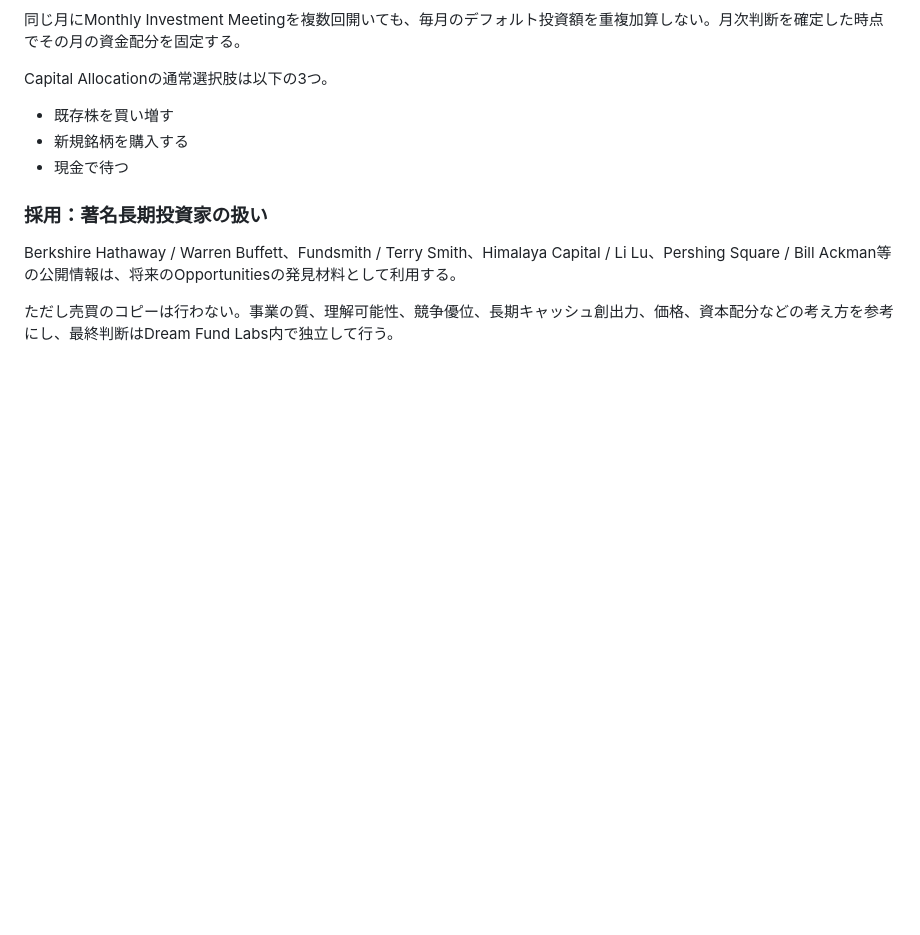
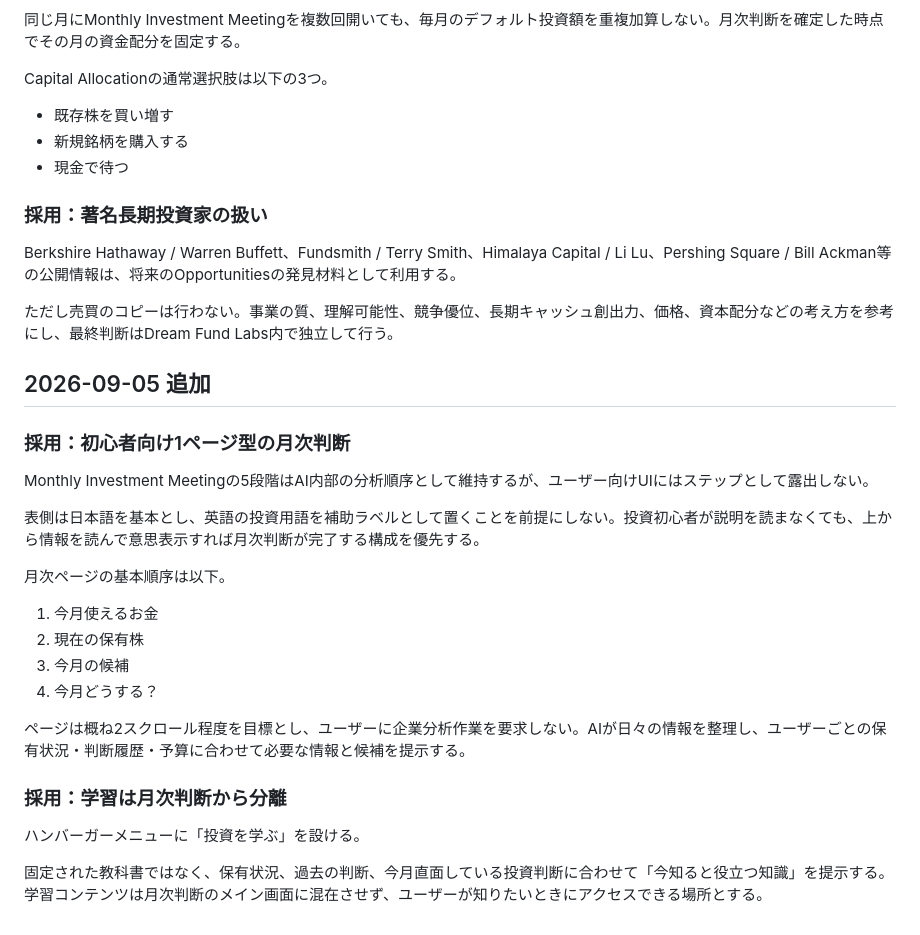
Before and after one commit to goz0813rmh-netizen/dream-fund-labs, a Markdown page: docs/UX_DECISIONS.md, the part around the change. GitHub-like rendering; blank space fills up the shorter version.

Commit message:
Document beginner-first personalized monthly UX

```diff
--- a/docs/UX_DECISIONS.md
+++ b/docs/UX_DECISIONS.md
@@ -135,3 +135,27 @@ Capital Allocationの通常選択肢は以下の3つ。
 Berkshire Hathaway / Warren Buffett、Fundsmith / Terry Smith、Himalaya Capital / Li Lu、Pershing Square / Bill Ackman等の公開情報は、将来のOpportunitiesの発見材料として利用する。
 
 ただし売買のコピーは行わない。事業の質、理解可能性、競争優位、長期キャッシュ創出力、価格、資本配分などの考え方を参考にし、最終判断はDream Fund Labs内で独立して行う。
+
+
+## 2026-09-05 追加
+
+### 採用：初心者向け1ページ型の月次判断
+
+Monthly Investment Meetingの5段階はAI内部の分析順序として維持するが、ユーザー向けUIにはステップとして露出しない。
+
+表側は日本語を基本とし、英語の投資用語を補助ラベルとして置くことを前提にしない。投資初心者が説明を読まなくても、上から情報を読んで意思表示すれば月次判断が完了する構成を優先する。
+
+月次ページの基本順序は以下。
+
+1. 今月使えるお金
+2. 現在の保有株
+3. 今月の候補
+4. 今月どうする？
+
+ページは概ね2スクロール程度を目標とし、ユーザーに企業分析作業を要求しない。AIが日々の情報を整理し、ユーザーごとの保有状況・判断履歴・予算に合わせて必要な情報と候補を提示する。
+
+### 採用：学習は月次判断から分離
+
+ハンバーガーメニューに「投資を学ぶ」を設ける。
+
+固定された教科書ではなく、保有状況、過去の判断、今月直面している投資判断に合わせて「今知ると役立つ知識」を提示する。学習コンテンツは月次判断のメイン画面に混在させず、ユーザーが知りたいときにアクセスできる場所とする。
```
